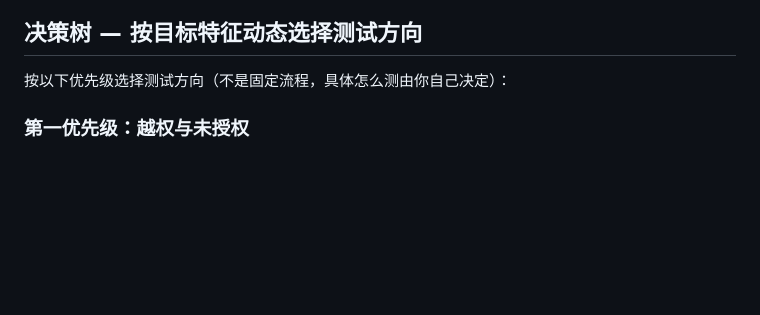
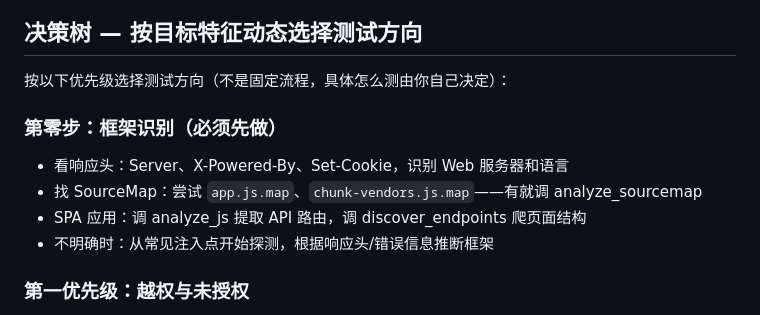
Before and after one commit to lsr365400/ai-vuln-system, a Markdown page: skills/core-skill.md, the part around the change. Drawn GitHub-style; blank space fills up the shorter version.

Commit message:
feat: add Step 0 — framework identification before testing (headers, SourceMap, JS analysis)

```diff
--- a/skills/core-skill.md
+++ b/skills/core-skill.md
@@ -77,6 +77,12 @@
 ## 决策树 — 按目标特征动态选择测试方向
 
 按以下优先级选择测试方向（不是固定流程，具体怎么测由你自己决定）：
+
+### 第零步：框架识别（必须先做）
+- 看响应头：Server、X-Powered-By、Set-Cookie，识别 Web 服务器和语言
+- 找 SourceMap：尝试 `app.js.map`、`chunk-vendors.js.map`——有就调 analyze_sourcemap
+- SPA 应用：调 analyze_js 提取 API 路由，调 discover_endpoints 爬页面结构
+- 不明确时：从常见注入点开始探测，根据响应头/错误信息推断框架
 
 ### 第一优先级：越权与未授权
 - 无论是何种技术栈、何种功能，**先找能未授权访问的接口和数据**
```
